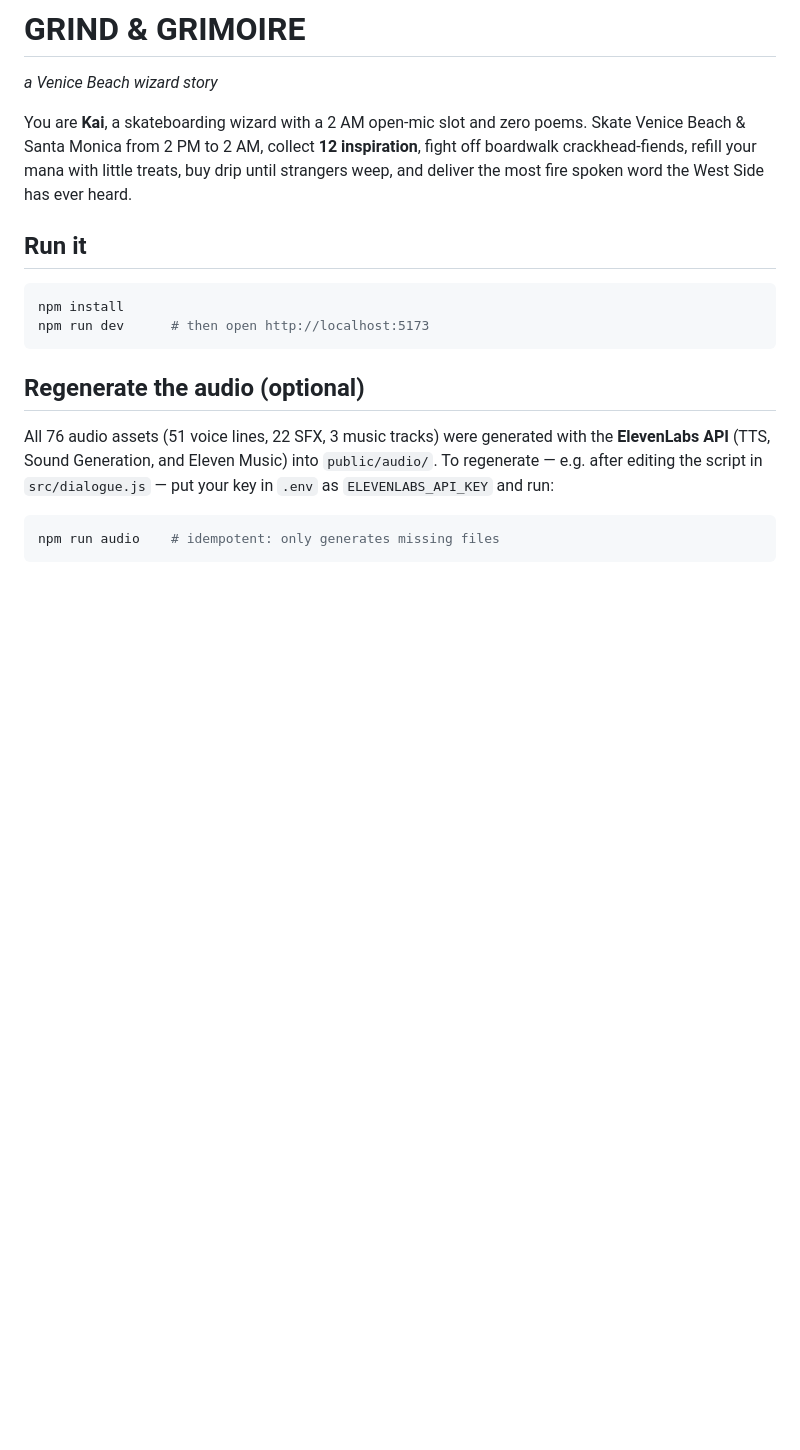
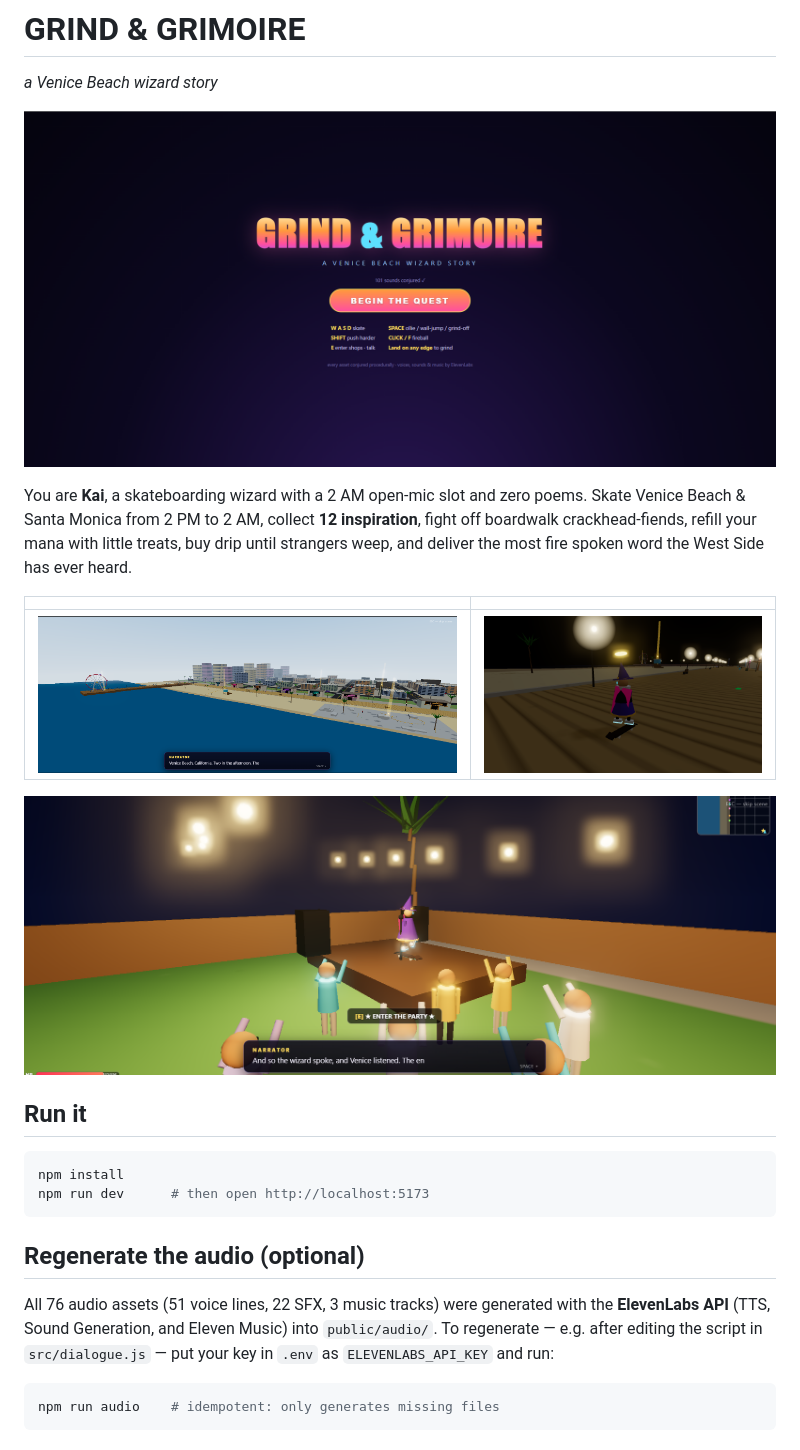
Before and after one commit to aaronorelup/Grind-Grimoire, a Markdown page: README.md, the part around the change. GitHub-like rendering; pictures changed too: docs/screenshots/drip_wizard.png (added), docs/screenshots/intro_venice_beach.png (added), docs/screenshots/rooftop_party_finale.png (added); blank space fills up the shorter version.

Commit message:
Add screenshots to README

```diff
--- a/README.md
+++ b/README.md
@@ -1,11 +1,19 @@
 # GRIND & GRIMOIRE
 *a Venice Beach wizard story*
+
+![Title screen](docs/screenshots/title_screen.png)
 
 You are **Kai**, a skateboarding wizard with a 2 AM open-mic slot and zero poems.
 Skate Venice Beach & Santa Monica from 2 PM to 2 AM, collect **12 inspiration**,
 fight off boardwalk crackhead-fiends, refill your mana with little treats, buy
 drip until strangers weep, and deliver the most fire spoken word the West Side
 has ever heard.
+
+| | |
+|---|---|
+| ![Venice Beach intro](docs/screenshots/intro_venice_beach.png) | ![Boardwalk at night](docs/screenshots/drip_wizard.png) |
+
+![Rooftop party finale](docs/screenshots/rooftop_party_finale.png)
 
 ## Run it
 
```
